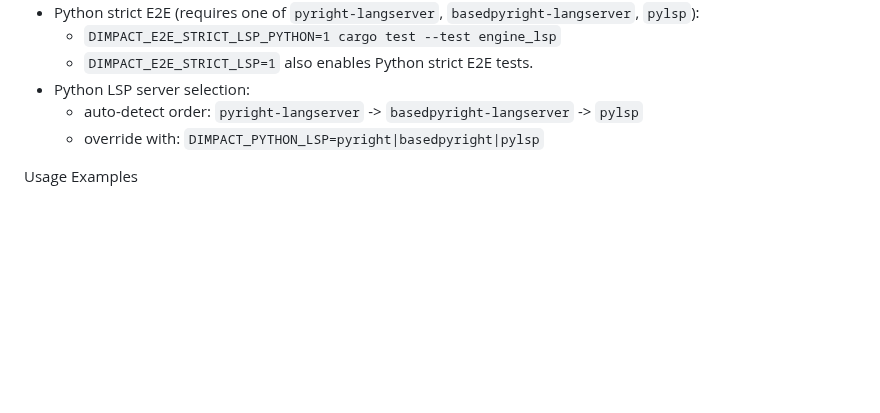
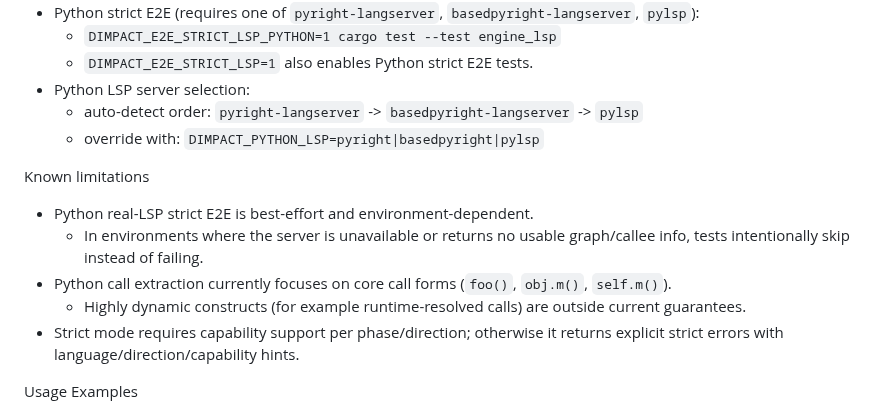
Before and after one commit to n01e0/dimpact, a Markdown page: README.md, the part around the change. Rendered like a GitHub page; blank space fills up the shorter version.

```diff
--- a/README.md
+++ b/README.md
@@ -89,6 +89,13 @@ LSP strict E2E tests
   - auto-detect order: `pyright-langserver` -> `basedpyright-langserver` -> `pylsp`
   - override with: `DIMPACT_PYTHON_LSP=pyright|basedpyright|pylsp`
 
+Known limitations
+- Python real-LSP strict E2E is best-effort and environment-dependent.
+  - In environments where the server is unavailable or returns no usable graph/callee info, tests intentionally skip instead of failing.
+- Python call extraction currently focuses on core call forms (`foo()`, `obj.m()`, `self.m()`).
+  - Highly dynamic constructs (for example runtime-resolved calls) are outside current guarantees.
+- Strict mode requires capability support per phase/direction; otherwise it returns explicit strict errors with language/direction/capability hints.
+
 Usage Examples
 - Callers from a diff (JSON with edges):
   - `git diff --no-ext-diff | dimpact impact --direction callers --with-edges -f json`
```
Also changed, not shown: README_ja.md (+7 -0 lines).
